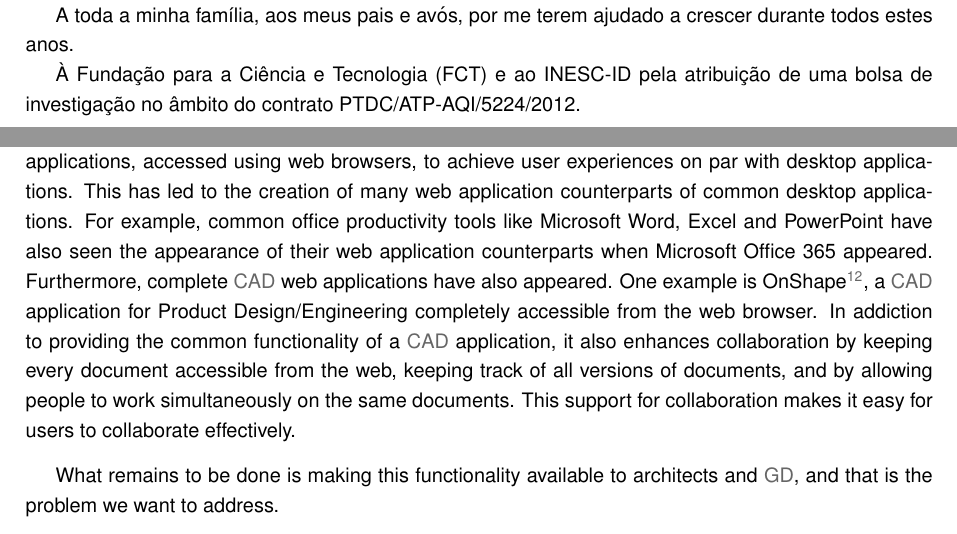
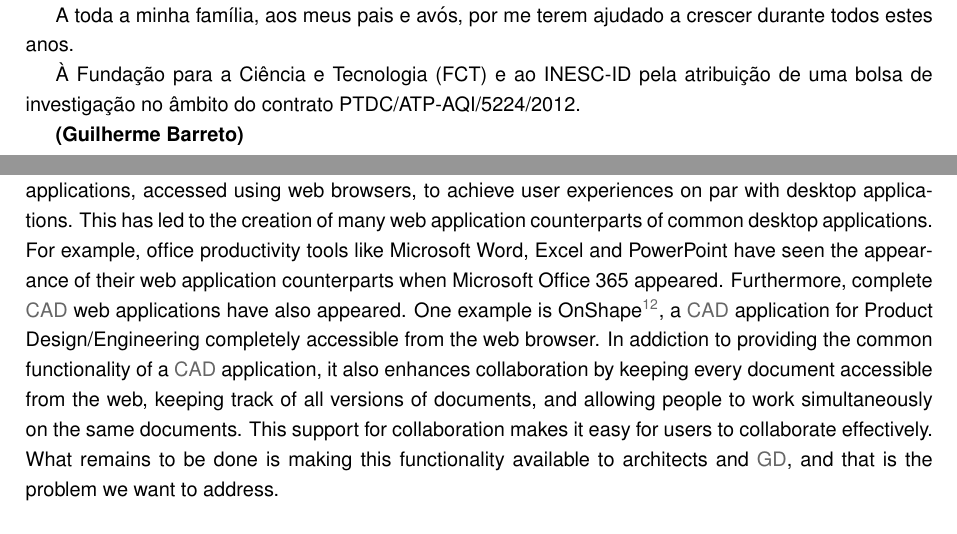
Before and after one commit to pafalium/master-thesis, a LaTeX thesis (dissertation/dissertation.tex, which reads dissertation/acknowledgments/acknowledgments.tex, dissertation/chapters/introduction.tex): two parts of pages 3 and 26 of 79, joined at a grey line, cut so that both start at the same text. Compiled offline with pdfLaTeX.

Commit message:
Add text changes

```diff
--- a/dissertation/acknowledgments/acknowledgments.tex
+++ b/dissertation/acknowledgments/acknowledgments.tex
@@ -14,13 +14,14 @@ A toda a minha família, aos meus pais e avós, por me terem ajudado a crescer d
 
 À Fundação para a Ciência e Tecnologia (FCT) e ao INESC-ID pela atribuição de uma bolsa de investigação no âmbito do contrato PTDC/ATP-AQI/5224/2012.
 
+{\bf(Guilherme Barreto)}
 
 
 %Review: Inês Caetano, Bruno Ferreira
 %Review+advisor: António Menezes Leitão
 
 %GAC: Bruno Ferreira(Revit Rosetta), Guilherme Barreto (ArchiCAD Rosetta), Rafael Reia (Racket Refactoring), Artur Alkaim (OpenGL Rosetta shaders), Fábio Pinheiro (Restrições Geométricas), Guilherme Ferreira (Rosetta IDE), Hugo Correia (Processing),
-%Inês Caetano(Facade Framework), Catarina Rocha (Genetic Algorithms for Archi), Sofia Feist (Algorithmic-BIM), Naim Korqa (Generative Design for BIM), Rita Fernandes (GD a new stage design process), Carmo Cardoso
+%Inês Caetano(Facade Framework), Catarina Rocha (Genetic Algorithms for Archi?), Sofia Feist (Algorithmic-BIM), Naim Korqa (Generative Design for BIM), Rita Fernandes (GD a new stage design process), Carmo Cardoso (Optimization?), Renata (GD for generation of complex BIM models?)
 
 % Colegas: Jorge Martins, Francisco Freire, Francisco Nunes, Clara Paiva, Miguel Coelho, João Murtinheira, Miguel Noronha
 
--- a/dissertation/chapters/introduction.tex
+++ b/dissertation/chapters/introduction.tex
@@ -126,12 +126,11 @@ It does not allow him to edit a file simultaneously with his teammates, it does
 
 The web has seen a big increase in popularity which has become even stronger by the standardization of both new and existing web technologies such as HTML5\cite{hickson2011html5} and WebGL\cite{marrin2011webgl} that allow web applications, accessed using web browsers, to achieve user experiences on par with desktop applications.
 This has led to the creation of many web application counterparts of common desktop applications.
-For example, common office productivity tools like Microsoft Word, Excel and PowerPoint have also seen the appearance of their web application counterparts when Microsoft Office 365 appeared.
+For example, office productivity tools like Microsoft Word, Excel and PowerPoint have seen the appearance of their web application counterparts when Microsoft Office 365 appeared.
 Furthermore, complete \gls{cad} web applications have also appeared.
 One example is OnShape\footnote{\url{https://www.onshape.org} (last accessed on 10/10/2016)}, a \gls{cad} application for Product Design/Engineering completely accessible from the web browser.
-In addiction to providing the common functionality of a \gls{cad} application, it also enhances collaboration by keeping every document accessible from the web, keeping track of all versions of documents, and by allowing people to work simultaneously on the same documents.
+In addiction to providing the common functionality of a \gls{cad} application, it also enhances collaboration by keeping every document accessible from the web, keeping track of all versions of documents, and allowing people to work simultaneously on the same documents.
 This support for collaboration makes it easy for users to collaborate effectively.
-
 What remains to be done is making this functionality available to architects and \gls{gd}, and that is the problem we want to address.
 
 \begin{figure}
```
